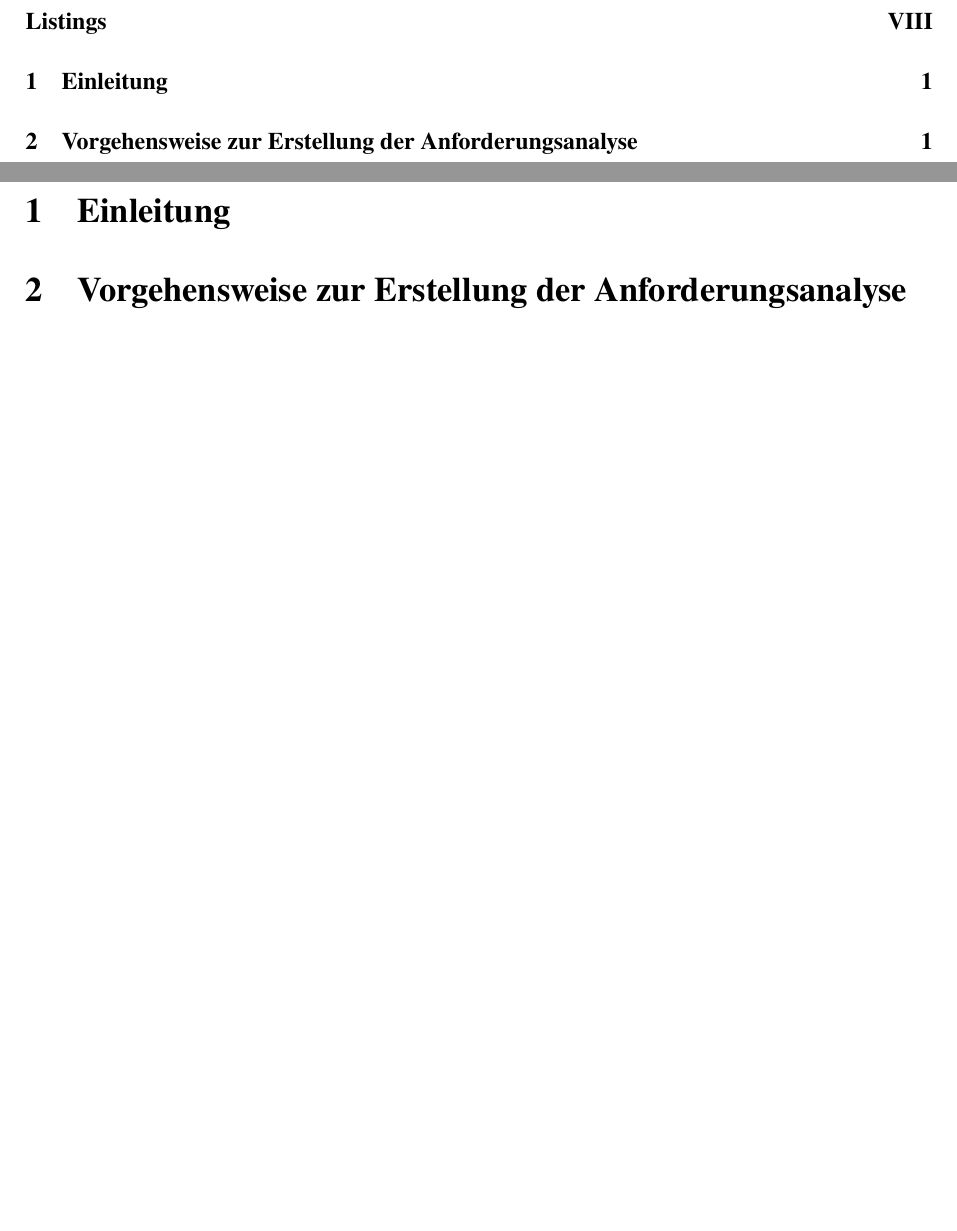
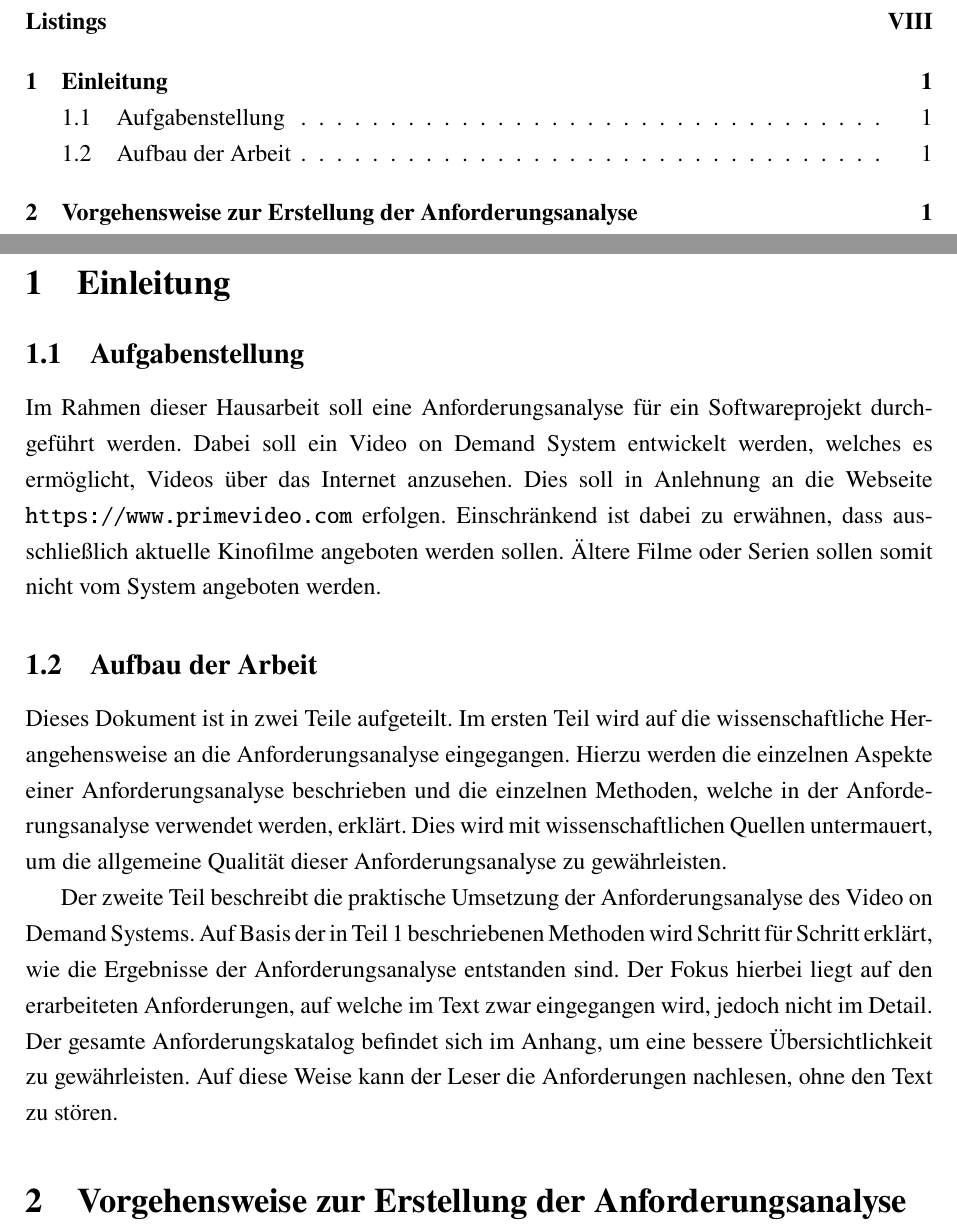
Before and after one commit to DHBW-FN/tim21-requirementsengineering, a LaTeX paper (main.tex, which reads chapter/Einleitung.tex): two parts of pages 4 and 9 of 18 before the commit and two parts of pages 4 and 9 of 19 after it, joined at a grey line, cut so that both start at the same text, the shorter picture padded with empty space. Compiled offline with pdfLaTeX.

Commit message:
Einleitung hinzugefügt

```diff
--- a/chapter/Einleitung.tex
+++ b/chapter/Einleitung.tex
@@ -1 +1,19 @@
 \section{Einleitung}
+\subsection{Aufgabenstellung}
+Im Rahmen dieser Hausarbeit soll eine Anforderungsanalyse für ein Softwareprojekt durchgeführt werden.
+Dabei soll ein Video on Demand System entwickelt werden, welches es ermöglicht, Videos über das Internet anzusehen.
+Dies soll in Anlehnung an die Webseite \url{https://www.primevideo.com} erfolgen.
+Einschränkend ist dabei zu erwähnen, dass ausschließlich aktuelle Kinofilme angeboten werden sollen.
+Ältere Filme oder Serien sollen somit nicht vom System angeboten werden.
+
+\subsection{Aufbau der Arbeit}
+Dieses Dokument ist in zwei Teile aufgeteilt.
+Im ersten Teil wird auf die wissenschaftliche Herangehensweise an die Anforderungsanalyse eingegangen.
+Hierzu werden die einzelnen Aspekte einer Anforderungsanalyse beschrieben und die einzelnen Methoden, welche in der Anforderungsanalyse verwendet werden, erklärt.
+Dies wird mit wissenschaftlichen Quellen untermauert, um die allgemeine Qualität dieser Anforderungsanalyse zu gewährleisten.
+
+Der zweite Teil beschreibt die praktische Umsetzung der Anforderungsanalyse des Video on Demand Systems.
+Auf Basis der in Teil 1 beschriebenen Methoden wird Schritt für Schritt erklärt, wie die Ergebnisse der Anforderungsanalyse entstanden sind.
+Der Fokus hierbei liegt auf den erarbeiteten Anforderungen, auf welche im Text zwar eingegangen wird, jedoch nicht im Detail.
+Der gesamte Anforderungskatalog befindet sich im Anhang, um eine bessere Übersichtlichkeit zu gewährleisten.
+Auf diese Weise kann der Leser die Anforderungen nachlesen, ohne den Text zu stören.
```
